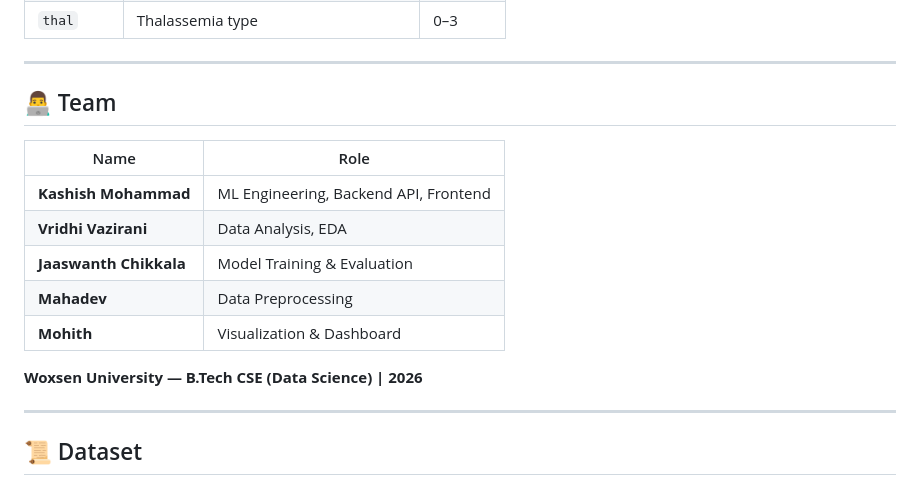
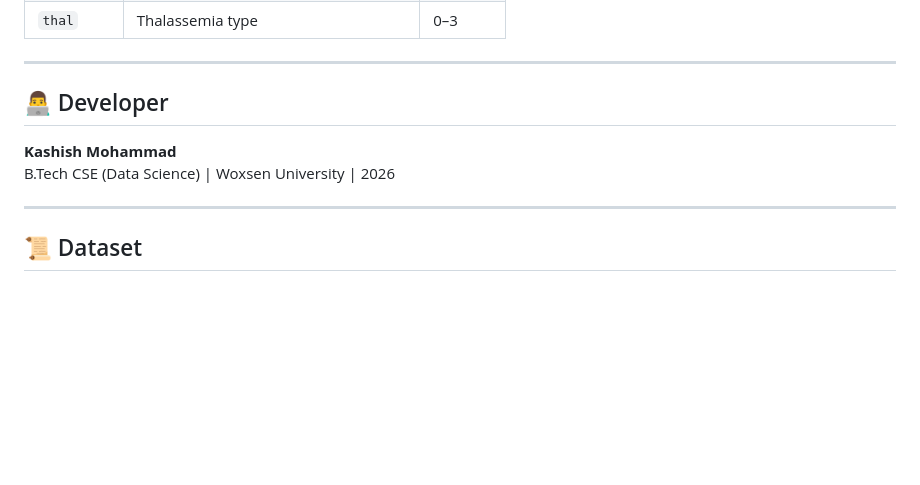
Before and after one commit to lil-kash/Heart-Disease-Prediction, a Markdown page: README.md, the part around the change. Rendered like a GitHub page; blank space fills up the shorter version.

Commit message:
Remove team names - solo project by Kashish Mohammad

```diff
--- a/README.md
+++ b/README.md
@@ -155,17 +155,10 @@ The backend serves both the API (`/predict`) and the frontend UI on the same por
 
 ---
 
-## 👨‍💻 Team
+## 👨‍💻 Developer
 
-| Name | Role |
-|---|---|
-| **Kashish Mohammad** | ML Engineering, Backend API, Frontend |
-| **Vridhi Vazirani** | Data Analysis, EDA |
-| **Jaaswanth Chikkala** | Model Training & Evaluation |
-| **Mahadev** | Data Preprocessing |
-| **Mohith** | Visualization & Dashboard |
-
-**Woxsen University — B.Tech CSE (Data Science) | 2026**
+**Kashish Mohammad**
+B.Tech CSE (Data Science) | Woxsen University | 2026
 
 ---
 
```
